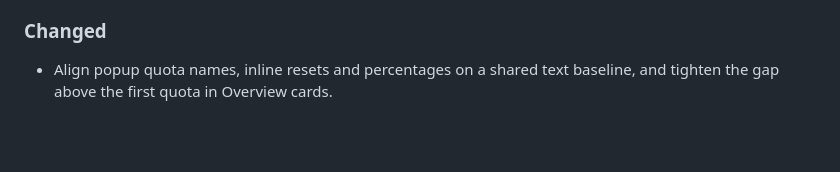
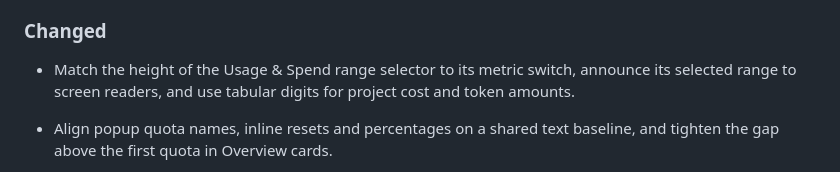
Before and after one commit to Lucenx9/codexbar-plasma, a Markdown page: CHANGELOG.md, the part around the change. Rendered like a GitHub page; blank space fills up the shorter version.

```diff
--- a/CHANGELOG.md
+++ b/CHANGELOG.md
@@ -22,6 +22,10 @@ For earlier versions, see [GitHub Releases](https://github.com/Lucenx9/codexbar-
   API-key setup available and refresh usage after successful setup.
 
 ### Changed
+
+- Match the height of the Usage & Spend range selector to its metric switch,
+  announce its selected range to screen readers, and use tabular digits for
+  project cost and token amounts.
 
 - Align popup quota names, inline resets and percentages on a shared text
   baseline, and tighten the gap above the first quota in Overview cards.
```
Also changed, not shown: docs/usage.md (+6 -3 lines), docs/codexbar-plasma-tour.gif, docs/codexbar-plasma-usage-spend.png, 3 other files.
